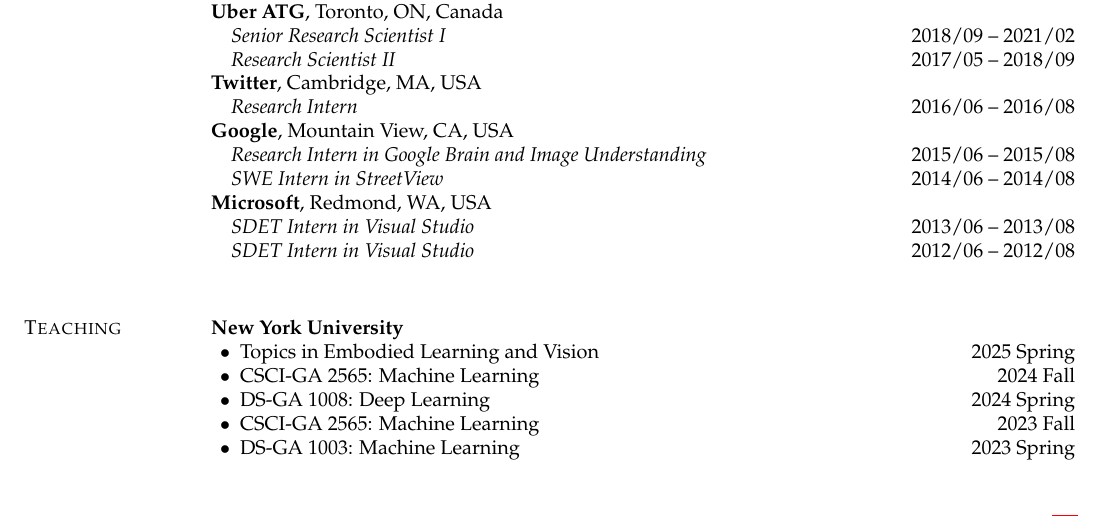
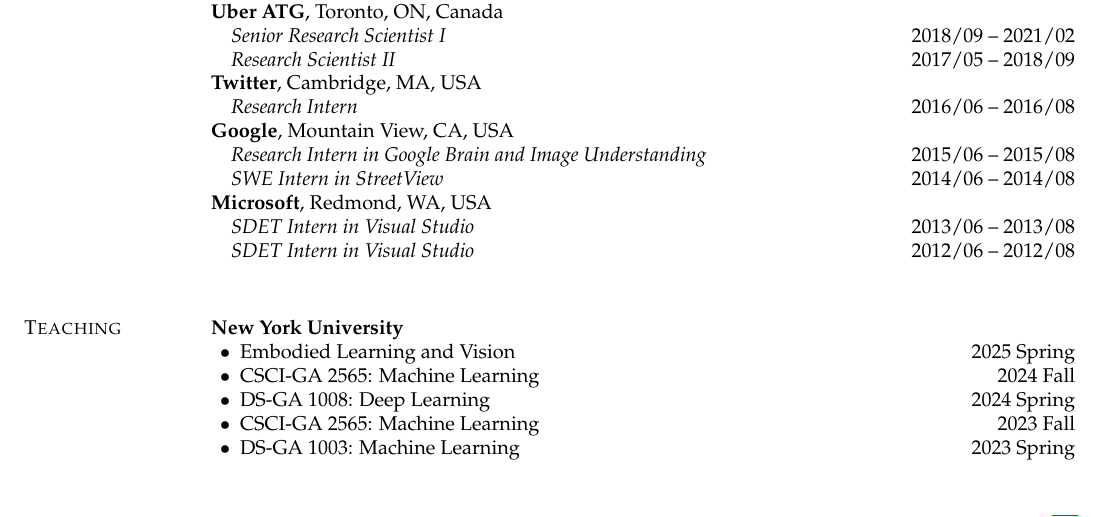
Before and after one commit to renmengye/cv, a LaTeX CV (cv_mengye_ren.tex, which reads sections/teaching.tex): part of page 1 of 11, cut so that both start at the same text. Compiled offline with pdfLaTeX.

Commit message:
teaching

```diff
--- a/sections/teaching.tex
+++ b/sections/teaching.tex
@@ -5,7 +5,7 @@
 \section{\sc Teaching}
 {\bf New York University}
 \begin{list2}
-\item Topics in Embodied Learning and Vision \hfill 2025 Spring
+\item Embodied Learning and Vision \hfill 2025 Spring
 \item CSCI-GA 2565: Machine Learning \hfill 2024 Fall
 \item DS-GA 1008: Deep Learning \hfill 2024 Spring
 \item CSCI-GA 2565: Machine Learning \hfill 2023 Fall
```
